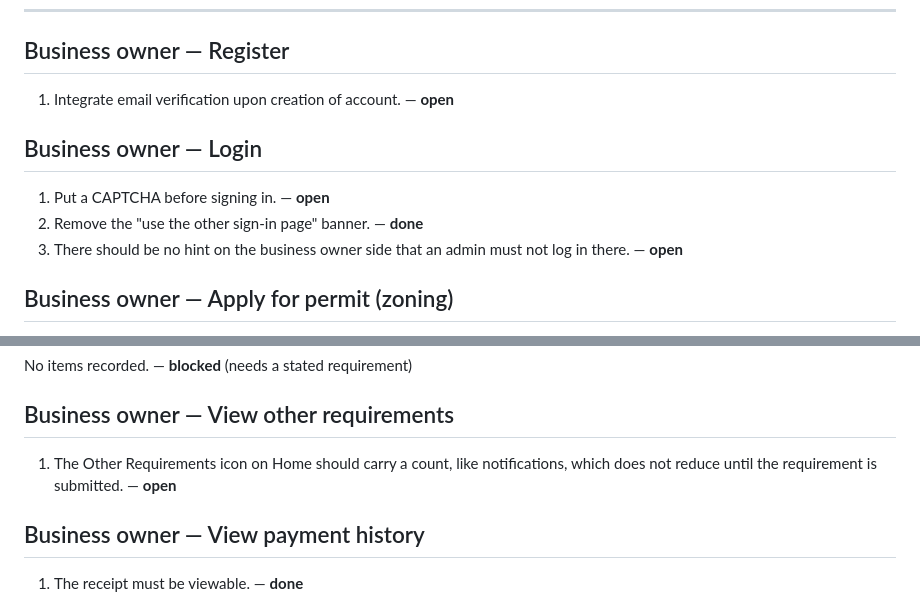
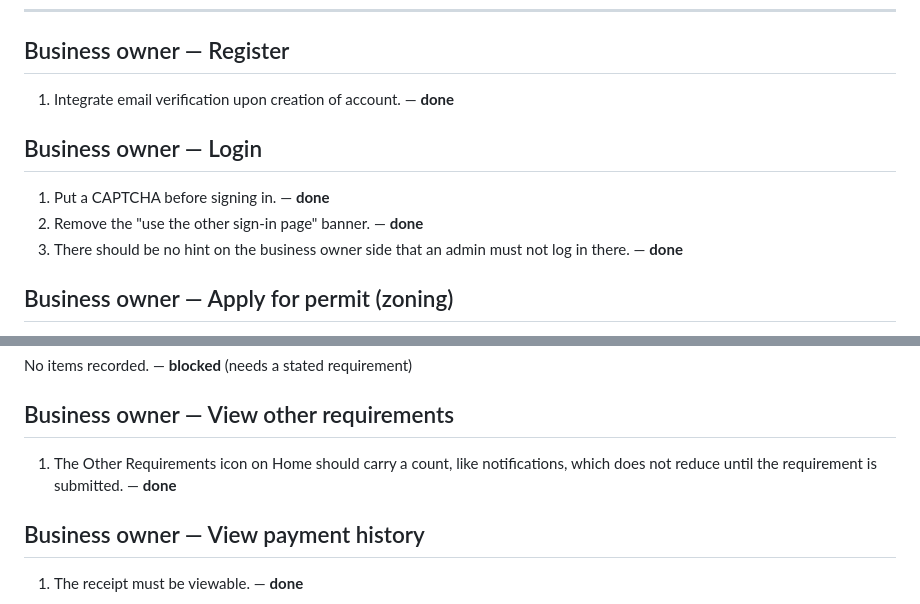
Before and after one commit to antuK3n/biztrack, a Markdown page: .planning/testing-checklist.md, 2 parts joined by grey strips. Rendered like a GitHub page.

```diff
--- a/.planning/testing-checklist.md
+++ b/.planning/testing-checklist.md
@@ -10,14 +10,14 @@ Status vocabulary: **open** · **done** · **superseded** (the rule changed) ·
 
 ## Business owner — Register
 
-1. Integrate email verification upon creation of account. — **open**
+1. Integrate email verification upon creation of account. — **done**
 
 ## Business owner — Login
 
-1. Put a CAPTCHA before signing in. — **open**
+1. Put a CAPTCHA before signing in. — **done**
 2. Remove the "use the other sign-in page" banner. — **done**
 3. There should be no hint on the business owner side that an admin must not log
-   in there. — **open**
+   in there. — **done**
 
 ## Business owner — Apply for permit (zoning)
 
@@ -108,7 +108,7 @@ No items recorded. — **blocked** (needs a stated requirement)
 ## Business owner — View other requirements
 
 1. The Other Requirements icon on Home should carry a count, like notifications,
-   which does not reduce until the requirement is submitted. — **open**
+   which does not reduce until the requirement is submitted. — **done**
 
 ## Business owner — View payment history
 
```
Also changed, not shown: other parts of .planning/testing-checklist.md (+22 -22 lines).
